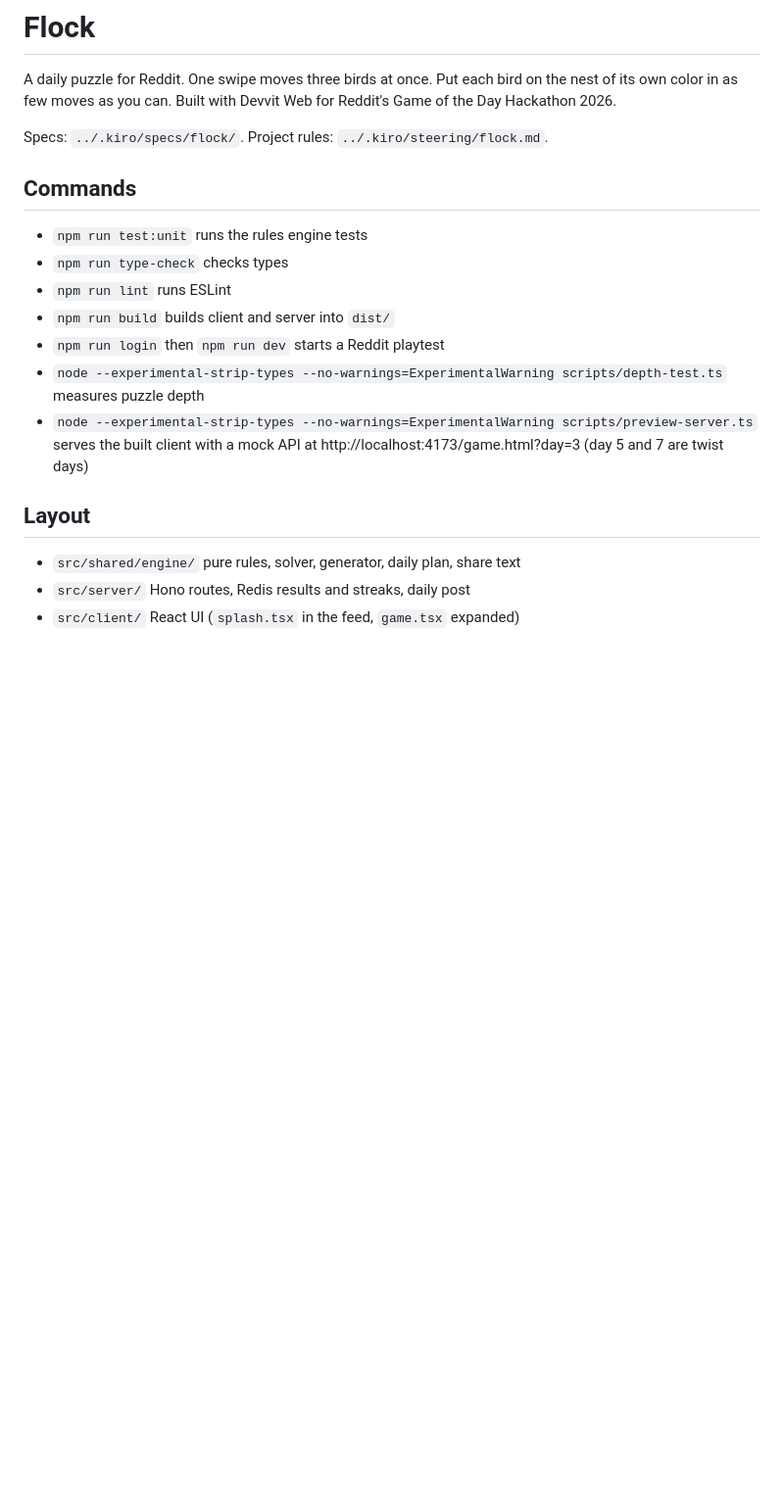
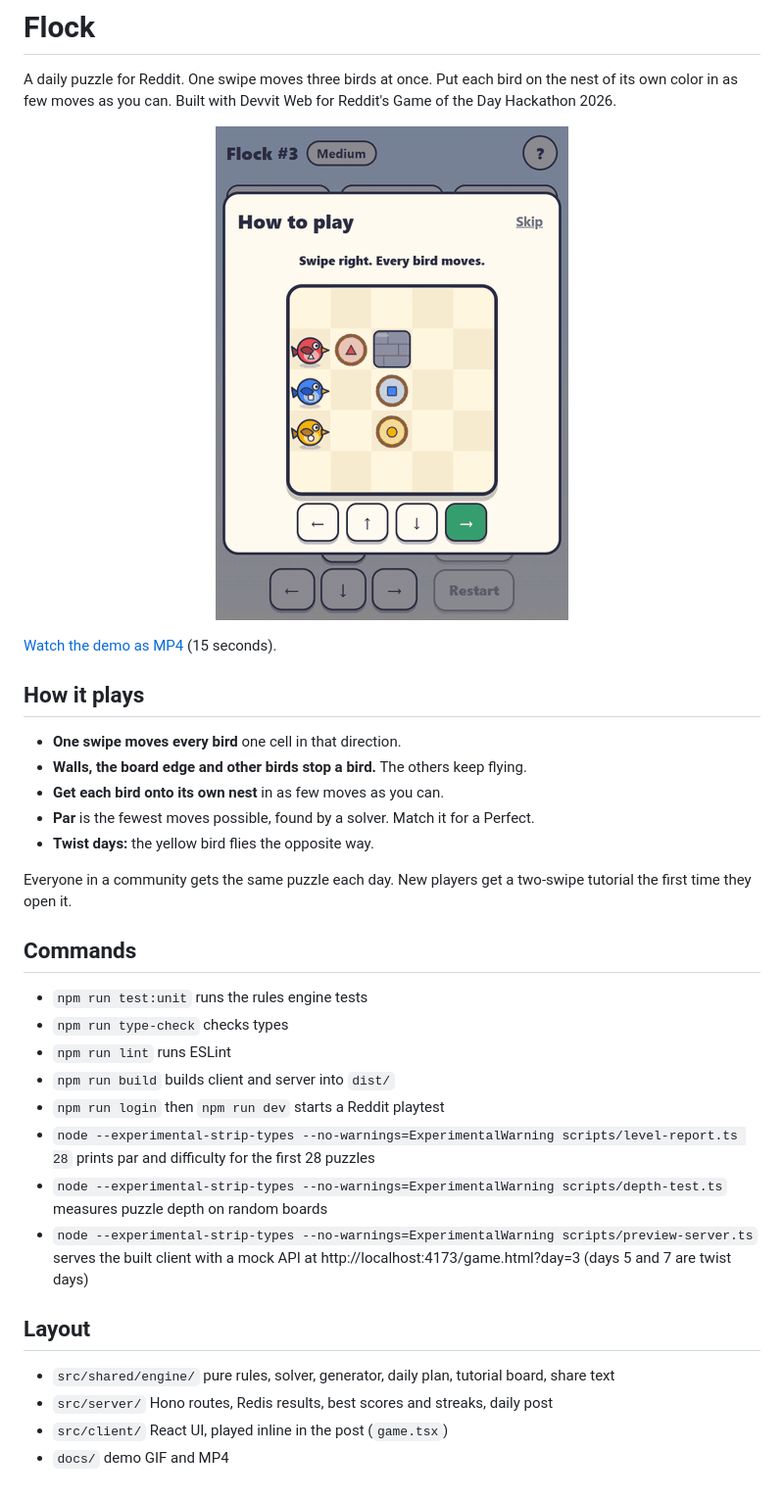
Before and after one commit to rushibhosalepro/flock-daily, a Markdown page: README.md, the part around the change. Shown at 98% size. GitHub-like rendering; pictures changed too: docs/flock-demo.gif (added); blank space fills up the shorter version.

Commit message:
Add gameplay demo GIF and MP4, update README

```diff
--- a/README.md
+++ b/README.md
@@ -2,7 +2,21 @@
 
 A daily puzzle for Reddit. One swipe moves three birds at once. Put each bird on the nest of its own color in as few moves as you can. Built with Devvit Web for Reddit's Game of the Day Hackathon 2026.
 
-Specs: `../.kiro/specs/flock/`. Project rules: `../.kiro/steering/flock.md`.
+<p align="center">
+  <img src="docs/flock-demo.gif" alt="Flock gameplay: a two-swipe tutorial, then the daily puzzle solved at par, ending on the Perfect result card" width="360">
+</p>
+
+[Watch the demo as MP4](docs/flock-demo.mp4) (15 seconds).
+
+## How it plays
+
+- **One swipe moves every bird** one cell in that direction.
+- **Walls, the board edge and other birds stop a bird.** The others keep flying.
+- **Get each bird onto its own nest** in as few moves as you can.
+- **Par** is the fewest moves possible, found by a solver. Match it for a Perfect.
+- **Twist days:** the yellow bird flies the opposite way.
+
+Everyone in a community gets the same puzzle each day. New players get a two-swipe tutorial the first time they open it.
 
 ## Commands
 
@@ -11,11 +25,13 @@ Specs: `../.kiro/specs/flock/`. Project rules: `../.kiro/steering/flock.md`.
 - `npm run lint` runs ESLint
 - `npm run build` builds client and server into `dist/`
 - `npm run login` then `npm run dev` starts a Reddit playtest
-- `node --experimental-strip-types --no-warnings=ExperimentalWarning scripts/depth-test.ts` measures puzzle depth
-- `node --experimental-strip-types --no-warnings=ExperimentalWarning scripts/preview-server.ts` serves the built client with a mock API at http://localhost:4173/game.html?day=3 (day 5 and 7 are twist days)
+- `node --experimental-strip-types --no-warnings=ExperimentalWarning scripts/level-report.ts 28` prints par and difficulty for the first 28 puzzles
+- `node --experimental-strip-types --no-warnings=ExperimentalWarning scripts/depth-test.ts` measures puzzle depth on random boards
+- `node --experimental-strip-types --no-warnings=ExperimentalWarning scripts/preview-server.ts` serves the built client with a mock API at http://localhost:4173/game.html?day=3 (days 5 and 7 are twist days)
 
 ## Layout
 
-- `src/shared/engine/` pure rules, solver, generator, daily plan, share text
-- `src/server/` Hono routes, Redis results and streaks, daily post
-- `src/client/` React UI (`splash.tsx` in the feed, `game.tsx` expanded)
+- `src/shared/engine/` pure rules, solver, generator, daily plan, tutorial board, share text
+- `src/server/` Hono routes, Redis results, best scores and streaks, daily post
+- `src/client/` React UI, played inline in the post (`game.tsx`)
+- `docs/` demo GIF and MP4
```
Also changed, not shown: 1 other file.
